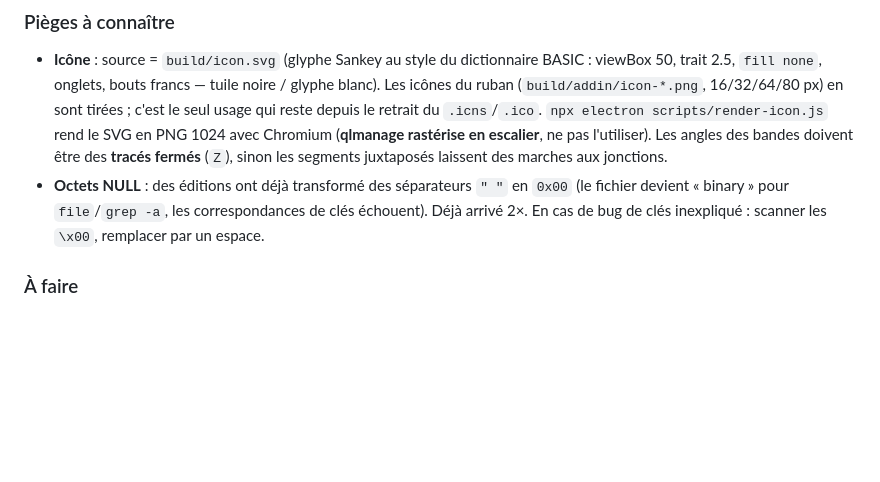
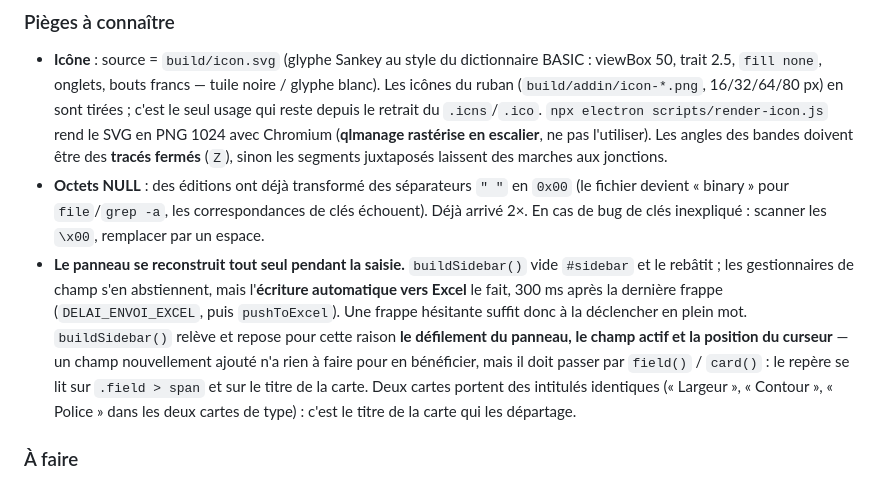
Before and after one commit to gaspardlebasic/sankey-studio, a Markdown page: AGENTS.md, the part around the change. Rendered like a GitHub page; blank space fills up the shorter version.

Commit message:
Le piège de la saisie interrompue est écrit dans AGENTS.md
Un champ ajouté au panneau hérite de la protection du focus et du défilement
sans rien faire — à condition de passer par field() et card(). Autant le dire
là où on le lira avant d'en ajouter un.

Co-Authored-By: Claude Opus 5 <noreply@anthropic.com>

```diff
--- a/AGENTS.md
+++ b/AGENTS.md
@@ -1034,6 +1034,15 @@ Voir « Vérifier une fonctionnalité » en tête de fichier.
 - **Octets NULL** : des éditions ont déjà transformé des séparateurs `" "` en `0x00` (le fichier
   devient « binary » pour `file`/`grep -a`, les correspondances de clés échouent). Déjà arrivé 2×.
   En cas de bug de clés inexpliqué : scanner les `\x00`, remplacer par un espace.
+- **Le panneau se reconstruit tout seul pendant la saisie.** `buildSidebar()` vide `#sidebar` et
+  le rebâtit ; les gestionnaires de champ s'en abstiennent, mais l'**écriture automatique vers
+  Excel** le fait, 300 ms après la dernière frappe (`DELAI_ENVOI_EXCEL`, puis `pushToExcel`). Une
+  frappe hésitante suffit donc à la déclencher en plein mot. `buildSidebar()` relève et repose
+  pour cette raison **le défilement du panneau, le champ actif et la position du curseur** — un
+  champ nouvellement ajouté n'a rien à faire pour en bénéficier, mais il doit passer par
+  `field()` / `card()` : le repère se lit sur `.field > span` et sur le titre de la carte. Deux
+  cartes portent des intitulés identiques (« Largeur », « Contour », « Police » dans les deux
+  cartes de type) : c'est le titre de la carte qui les départage.
 
 ### À faire
 - **La campagne de mesures Windows** (phase 6) : la grille de `RESULTATS-PHASE-6.md` est vide.
```
